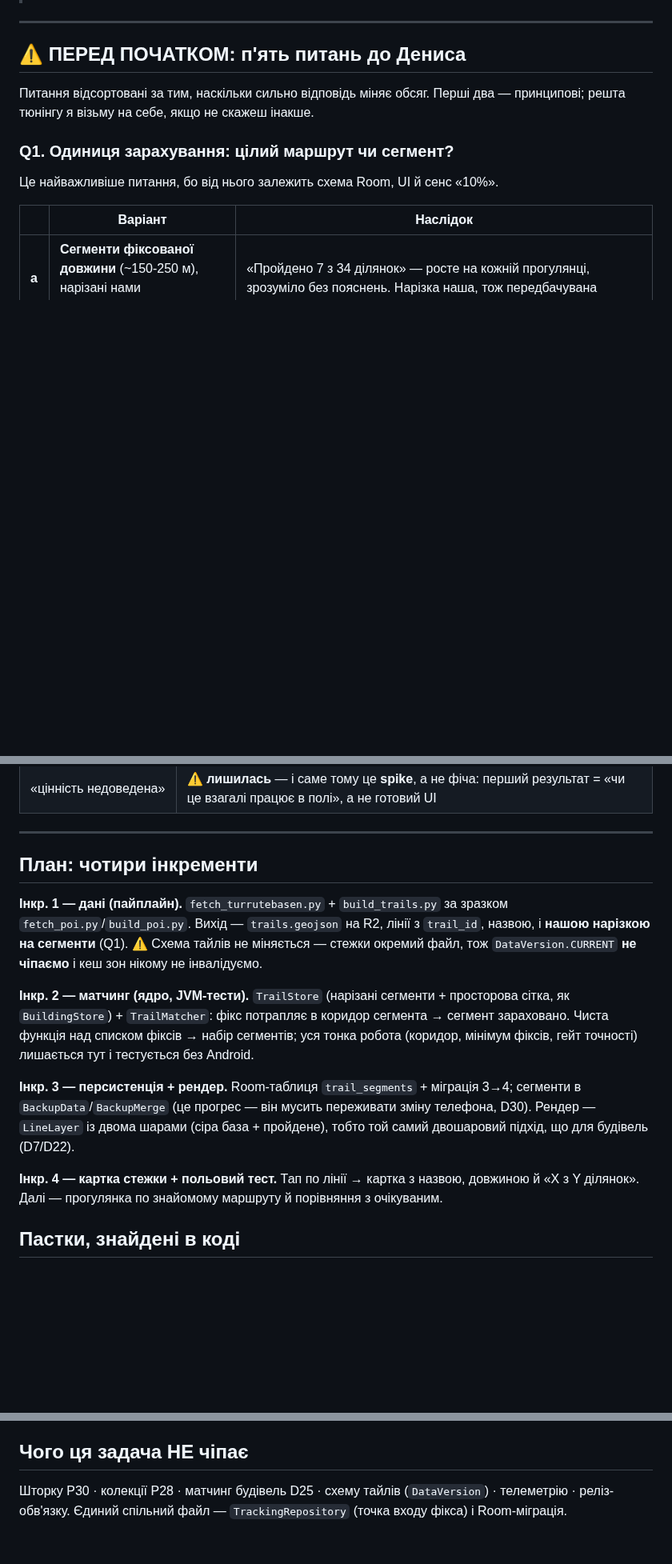
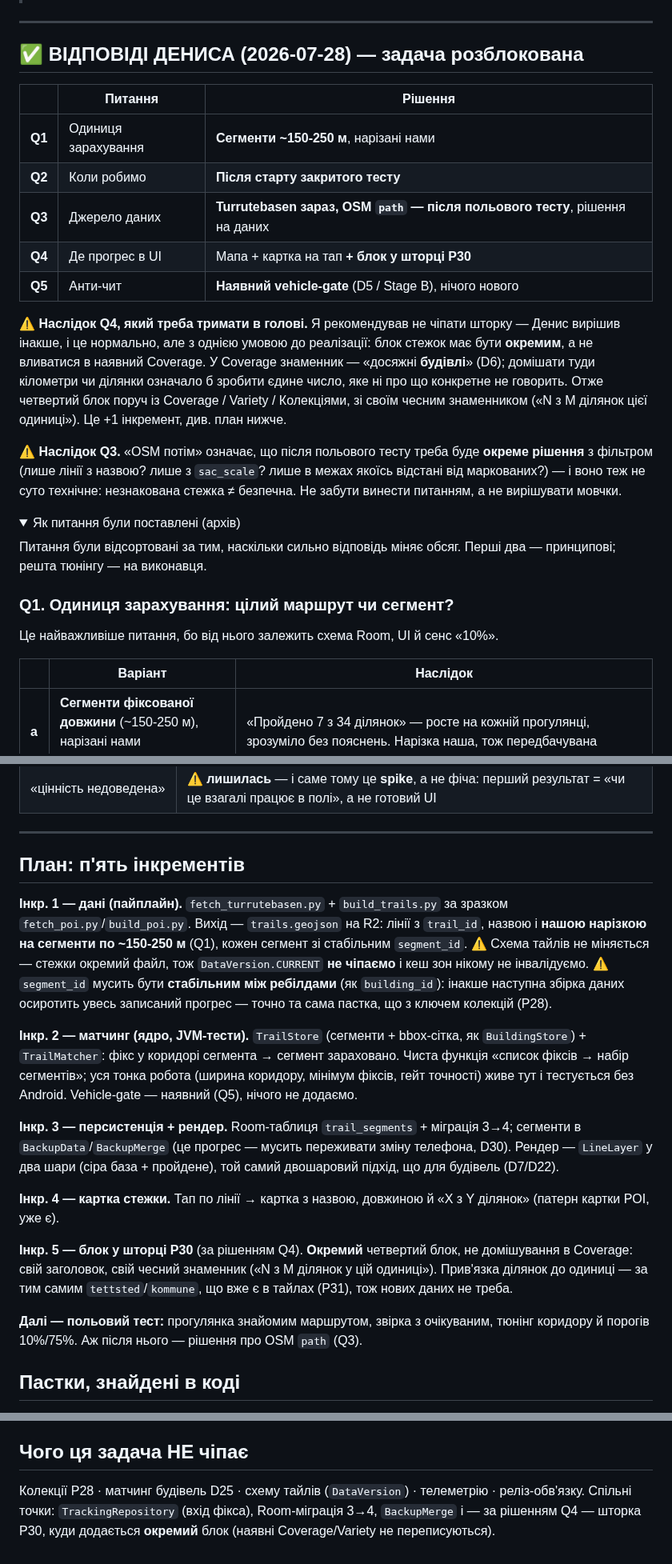
Before and after one commit to semden-info/streif-docs, a Markdown page: docs/TRAILS-BRIEF.md, 3 parts joined by grey strips. Shown at 80% size. Rendered like a GitHub page; folded sections open; blank space fills up the shorter version.

Commit message:
docs: стежки — відповіді Дениса зафіксовано, план під них перебудовано
Q1 сегменти ~150-250 м · Q2 після старту тесту · Q3 Turrutebasen зараз, OSM
після польового тесту · Q4 мапа + картка + блок у шторці P30 · Q5 наявний
vehicle-gate.

План став п'ятиінкрементним: Q4 додав блок у шторку. ⚠️ Умова до реалізації —
блок ОКРЕМИЙ, не вливається в Coverage: там знаменник «досяжні будівлі» (D6), і
домішати туди ділянки означало б зробити число, яке ні про що конкретне не
говорить.

Дописано пастку, знайдену при перебудові плану: segment_id мусить бути
стабільним між ребілдами даних, інакше наступна збірка осиротить весь записаний
прогрес — рівно те, що вже ловили з ключем колекцій (P28).

Q3 лишає відкритим наступне рішення: фільтр для OSM path. Воно теж не суто
технічне (незнакована стежка ≠ безпечна), тож винести питанням, а не вирішувати
мовчки.

Заразом знято хибне правило в AGENTS.md: інтерактивні опитування в Claude Code
працюють (перевірено), і Денис просить саме кнопки — по одному питанню за раз,
з наслідками й позначкою рекомендованого варіанта.

Co-Authored-By: Claude Opus 5 <noreply@anthropic.com>

```diff
--- a/docs/TRAILS-BRIEF.md
+++ b/docs/TRAILS-BRIEF.md
@@ -8,10 +8,33 @@
 
 ---
 
-## ⚠️ ПЕРЕД ПОЧАТКОМ: п'ять питань до Дениса
+## ✅ ВІДПОВІДІ ДЕНИСА (2026-07-28) — задача розблокована
 
-Питання відсортовані за тим, наскільки сильно відповідь міняє обсяг. Перші два — принципові;
-решта тюнінгу я візьму на себе, якщо не скажеш інакше.
+| | Питання | Рішення |
+|---|---|---|
+| **Q1** | Одиниця зарахування | **Сегменти ~150-250 м**, нарізані нами |
+| **Q2** | Коли робимо | **Після старту закритого тесту** |
+| **Q3** | Джерело даних | **Turrutebasen зараз, OSM `path` — після польового тесту**, рішення на даних |
+| **Q4** | Де прогрес в UI | Мапа + картка на тап **+ блок у шторці P30** |
+| **Q5** | Анти-чит | **Наявний vehicle-gate** (D5 / Stage B), нічого нового |
+
+⚠️ **Наслідок Q4, який треба тримати в голові.** Я рекомендував не чіпати шторку — Денис вирішив
+інакше, і це нормально, але з однією умовою до реалізації: блок стежок має бути **окремим**, а не
+вливатися в наявний Coverage. У Coverage знаменник — «досяжні **будівлі**» (D6); домішати туди
+кілометри чи ділянки означало б зробити єдине число, яке ні про що конкретне не говорить. Отже
+четвертий блок поруч із Coverage / Variety / Колекціями, зі своїм чесним знаменником
+(«N з M ділянок цієї одиниці»). Це +1 інкремент, див. план нижче.
+
+⚠️ **Наслідок Q3.** «OSM потім» означає, що після польового тесту треба буде **окреме рішення** з
+фільтром (лише лінії з назвою? лише з `sac_scale`? лише в межах якоїсь відстані від маркованих?) —
+і воно теж не суто технічне: незнакована стежка ≠ безпечна. Не забути винести питанням, а не
+вирішувати мовчки.
+
+<details>
+<summary>Як питання були поставлені (архів)</summary>
+
+Питання були відсортовані за тим, наскільки сильно відповідь міняє обсяг. Перші два — принципові;
+решта тюнінгу — на виконавця.
 
 ### Q1. Одиниця зарахування: цілий маршрут чи сегмент?
 
@@ -91,25 +116,34 @@ Codex-review 2026-07-12 (verdict «не готово до повного реж
 
 ---
 
-## План: чотири інкременти
+## План: п'ять інкрементів
 
 **Інкр. 1 — дані (пайплайн).** `fetch_turrutebasen.py` + `build_trails.py` за зразком
-`fetch_poi.py`/`build_poi.py`. Вихід — `trails.geojson` на R2, лінії з `trail_id`, назвою, і **нашою
-нарізкою на сегменти** (Q1). ⚠️ Схема тайлів не міняється — стежки окремий файл, тож
-`DataVersion.CURRENT` **не чіпаємо** і кеш зон нікому не інвалідуємо.
+`fetch_poi.py`/`build_poi.py`. Вихід — `trails.geojson` на R2: лінії з `trail_id`, назвою і **нашою
+нарізкою на сегменти по ~150-250 м** (Q1), кожен сегмент зі стабільним `segment_id`.
+⚠️ Схема тайлів не міняється — стежки окремий файл, тож `DataVersion.CURRENT` **не чіпаємо** і кеш
+зон нікому не інвалідуємо.
+⚠️ `segment_id` мусить бути **стабільним між ребілдами** (як `building_id`): інакше наступна збірка
+даних осиротить увесь записаний прогрес — точно та сама пастка, що з ключем колекцій (P28).
 
-**Інкр. 2 — матчинг (ядро, JVM-тести).** `TrailStore` (нарізані сегменти + просторова сітка, як
-`BuildingStore`) + `TrailMatcher`: фікс потрапляє в коридор сегмента → сегмент зараховано. Чиста
-функція над списком фіксів → набір сегментів; уся тонка робота (коридор, мінімум фіксів, гейт
-точності) лишається тут і тестується без Android.
+**Інкр. 2 — матчинг (ядро, JVM-тести).** `TrailStore` (сегменти + bbox-сітка, як `BuildingStore`) +
+`TrailMatcher`: фікс у коридорі сегмента → сегмент зараховано. Чиста функція «список фіксів → набір
+сегментів»; уся тонка робота (ширина коридору, мінімум фіксів, гейт точності) живе тут і тестується
+без Android. Vehicle-gate — наявний (Q5), нічого не додаємо.
 
 **Інкр. 3 — персистенція + рендер.** Room-таблиця `trail_segments` + міграція 3→4; сегменти в
-`BackupData`/`BackupMerge` (це прогрес — він мусить переживати зміну телефона, D30). Рендер —
-`LineLayer` із двома шарами (сіра база + пройдене), тобто той самий двошаровий підхід, що для
-будівель (D7/D22).
+`BackupData`/`BackupMerge` (це прогрес — мусить переживати зміну телефона, D30). Рендер — `LineLayer`
+у два шари (сіра база + пройдене), той самий двошаровий підхід, що для будівель (D7/D22).
 
-**Інкр. 4 — картка стежки + польовий тест.** Тап по лінії → картка з назвою, довжиною й «X з Y
-ділянок». Далі — прогулянка по знайомому маршруту й порівняння з очікуваним.
+**Інкр. 4 — картка стежки.** Тап по лінії → картка з назвою, довжиною й «X з Y ділянок» (патерн
+картки POI, уже є).
+
+**Інкр. 5 — блок у шторці P30** (за рішенням Q4). **Окремий** четвертий блок, не домішування в
+Coverage: свій заголовок, свій чесний знаменник («N з M ділянок у цій одиниці»). Прив'язка ділянок до
+одиниці — за тим самим `tettsted`/`kommune`, що вже є в тайлах (P31), тож нових даних не треба.
+
+**Далі — польовий тест:** прогулянка знайомим маршрутом, звірка з очікуваним, тюнінг коридору й
+порогів 10%/75%. Аж після нього — рішення про OSM `path` (Q3).
 
 ## Пастки, знайдені в коді
 
@@ -134,5 +168,6 @@ Drive-копію й телеметрію вони лягають на тих с
 
 ## Чого ця задача НЕ чіпає
 
-Шторку P30 · колекції P28 · матчинг будівель D25 · схему тайлів (`DataVersion`) · телеметрію ·
-реліз-обв'язку. Єдиний спільний файл — `TrackingRepository` (точка входу фікса) і Room-міграція.
+Колекції P28 · матчинг будівель D25 · схему тайлів (`DataVersion`) · телеметрію · реліз-обв'язку.
+Спільні точки: `TrackingRepository` (вхід фікса), Room-міграція 3→4, `BackupMerge` і — за рішенням
+Q4 — шторка P30, куди додається **окремий** блок (наявні Coverage/Variety не переписуються).
```
Also changed, not shown: other parts of docs/TRAILS-BRIEF.md (+2 -0 lines), AGENTS.md (+1 -1 lines).
